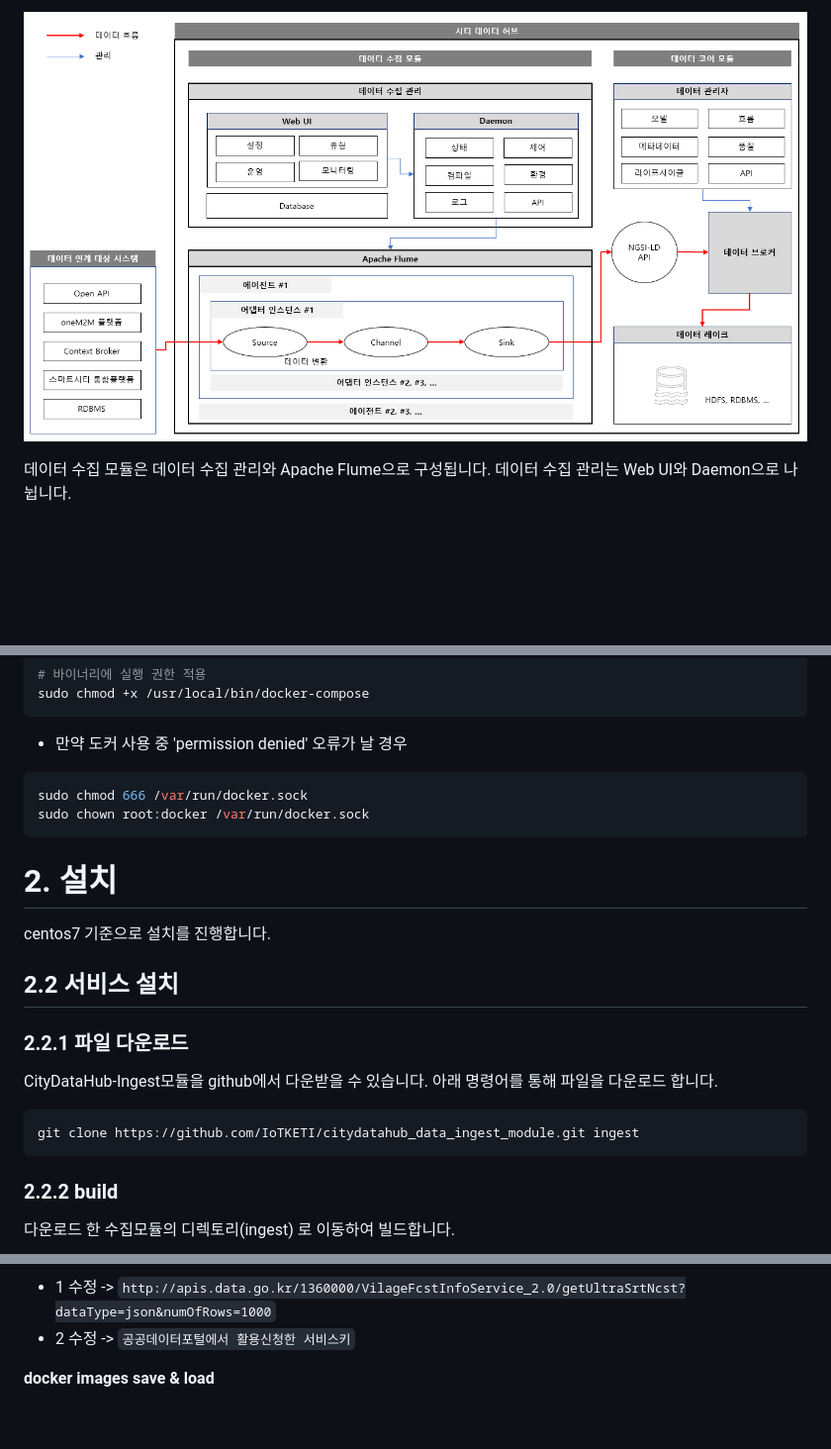
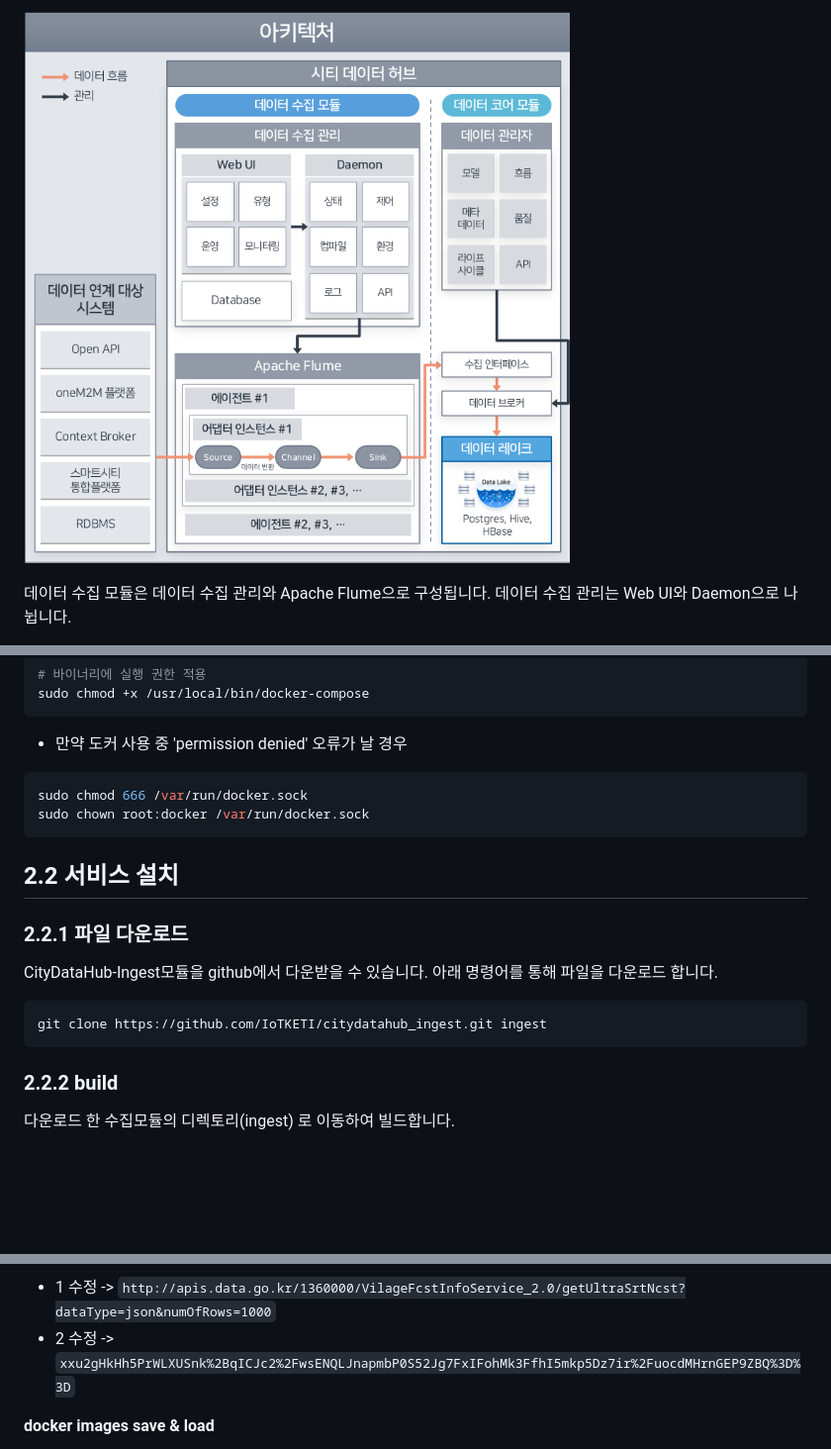
Before and after one commit to IoTKETI/citydatahub_data_ingest_module, a Markdown page: README.md, 3 parts joined by grey strips. Shown: that part at 99% size. Drawn GitHub-style; pictures changed too: images/구성도.png; blank space fills up the shorter version.

````diff
--- a/README.md
+++ b/README.md
@@ -130,10 +124,6 @@ sudo chmod 666 /var/run/docker.sock
 sudo chown root:docker /var/run/docker.sock
 ```
 
-# 2. 설치
-
-centos7 기준으로 설치를 진행합니다.
-
 ## 2.2 서비스 설치
 
 ### 2.2.1 파일 다운로드
@@ -141,7 +131,7 @@ centos7 기준으로 설치를 진행합니다.
 CityDataHub-Ingest모듈을 github에서 다운받을 수 있습니다. 아래 명령어를 통해 파일을 다운로드 합니다.
 
 ```bash
-git clone https://github.com/IoTKETI/citydatahub_data_ingest_module.git ingest
+git clone https://github.com/IoTKETI/citydatahub_ingest.git ingest
 ```
 
 ### 2.2.2 build
@@ -587,7 +574,7 @@ U-City Platform 중 스마트시티 통합플랫폼에서 이벤트 정보를
 ![기상청 기상관측 조회 서비스 주소 변경 시 수정](./images/weatherObservedMod.png)
 
 * 1 수정 -> `http://apis.data.go.kr/1360000/VilageFcstInfoService_2.0/getUltraSrtNcst?dataType=json&numOfRows=1000`
-* 2 수정 -> `공공데이터포털에서 활용신청한 서비스키`
+* 2 수정 -> `xxu2gHkHh5PrWLXUSnk%2BqICJc2%2FwsENQLJnapmbP0S52Jg7FxIFohMk3FfhI5mkp5Dz7ir%2FuocdMHrnGEP9ZBQ%3D%3D`
 
 **docker images save & load**
 
````
Also changed, not shown: other parts of README.md (+10 -19 lines), images/개념도.png, 5 other files.
